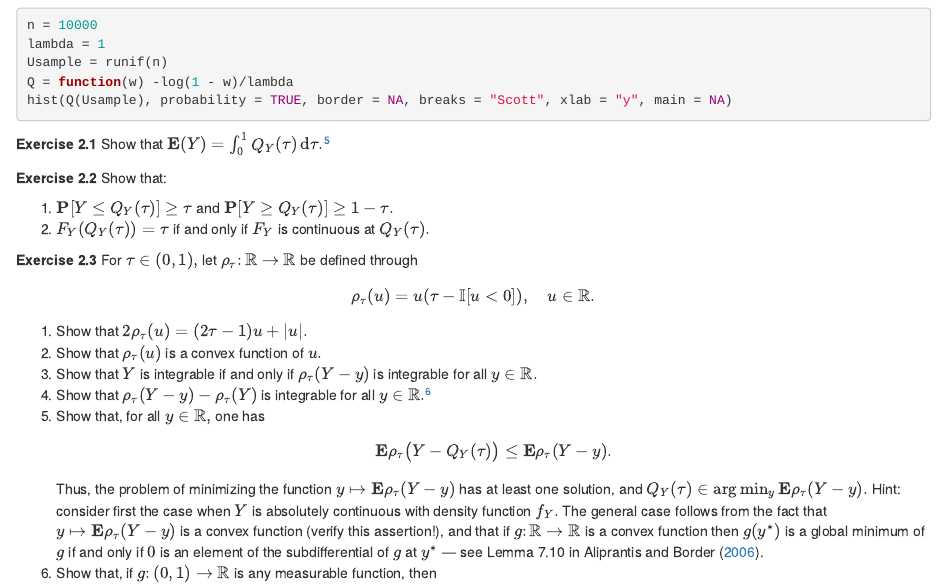
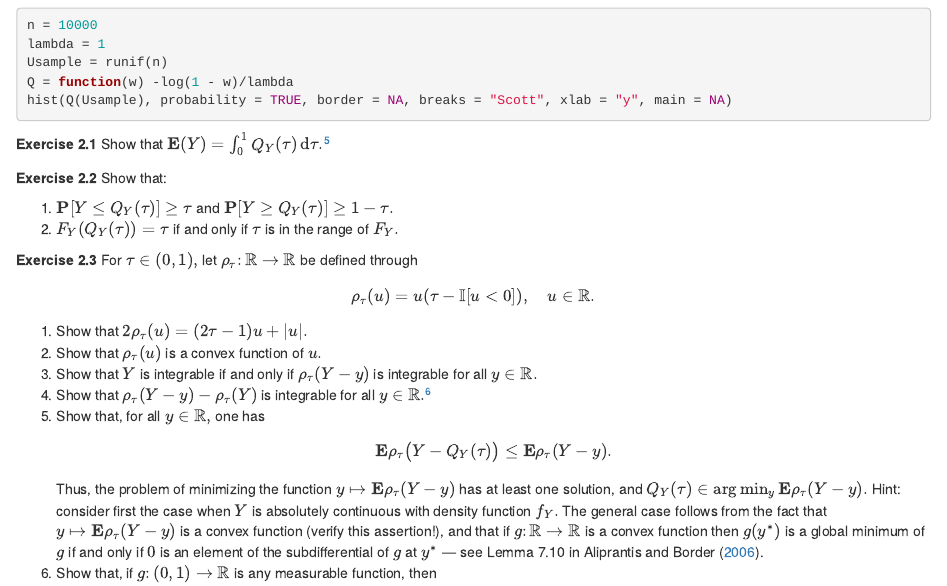
Before and after one commit to eduardohorta/QuantRegFacts, an R Markdown document (book/index.Rmd): the page in a window 1100 px wide, from 2320 px down. Rendered offline with R 4.5, knitr and Pandoc, with nearby package versions; the code chunks are not run, so their results and figures are left out; drawn as R Markdown's standard HTML page in place of the format the file asks for.

Commit message:
minor changes

````diff
--- a/book/index.Rmd
+++ b/book/index.Rmd
@@ -1,11 +1,10 @@
 ---
-title: "Quantile Regression: Facts and digressions"
+title: 'Quantile Regression: Facts and digressions'
 author:
 - name: Eduardo Horta
   email: eduardo.horta@ufrgs.br
   affiliation: Department of Statistics — UFRGS
 date: "`r Sys.Date()`"
-bibliography:
-- references.bib
+bibliography: references.bib
 biblio-style: apalike
 link-citations: yes
@@ -128,7 +127,7 @@ Show that $\E(Y) = \int_0^1 Q_Y(\tau)\,\dd\tau.$^[This identity is extremely use
 Show that:
 
  1. $\Prob[Y\le Q_Y(\tau)]\ge \tau$ and $\Prob[Y\ge Q_Y(\tau)]\ge 1-\tau.$
- 2. $F_Y(Q_Y(\tau)) = \tau$ if and only if $F_Y$ is continuous at $Q_Y(\tau).$
+ 2. $F_Y(Q_Y(\tau)) = \tau$ if and only if $\tau$ is in the range of $F_Y.$
 ```
 
 
````
Also changed, not shown: book/index.Rmd (2 more changed lines).
